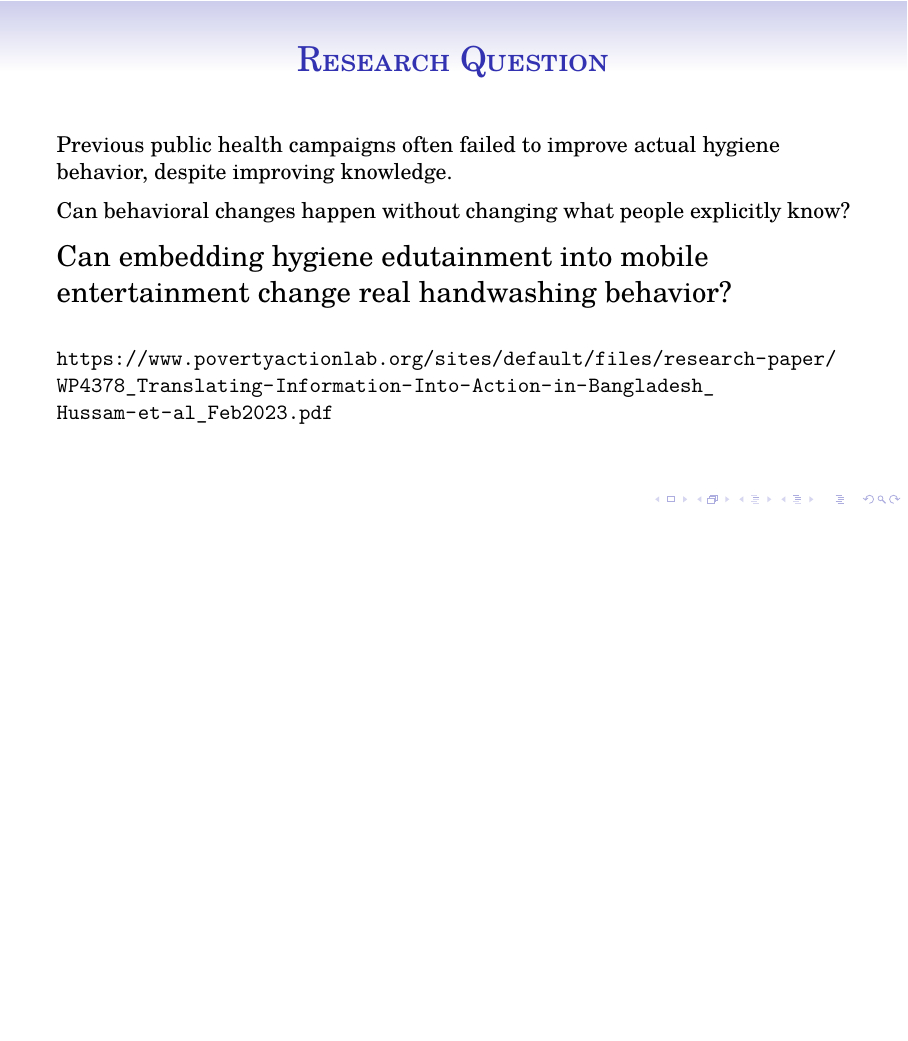
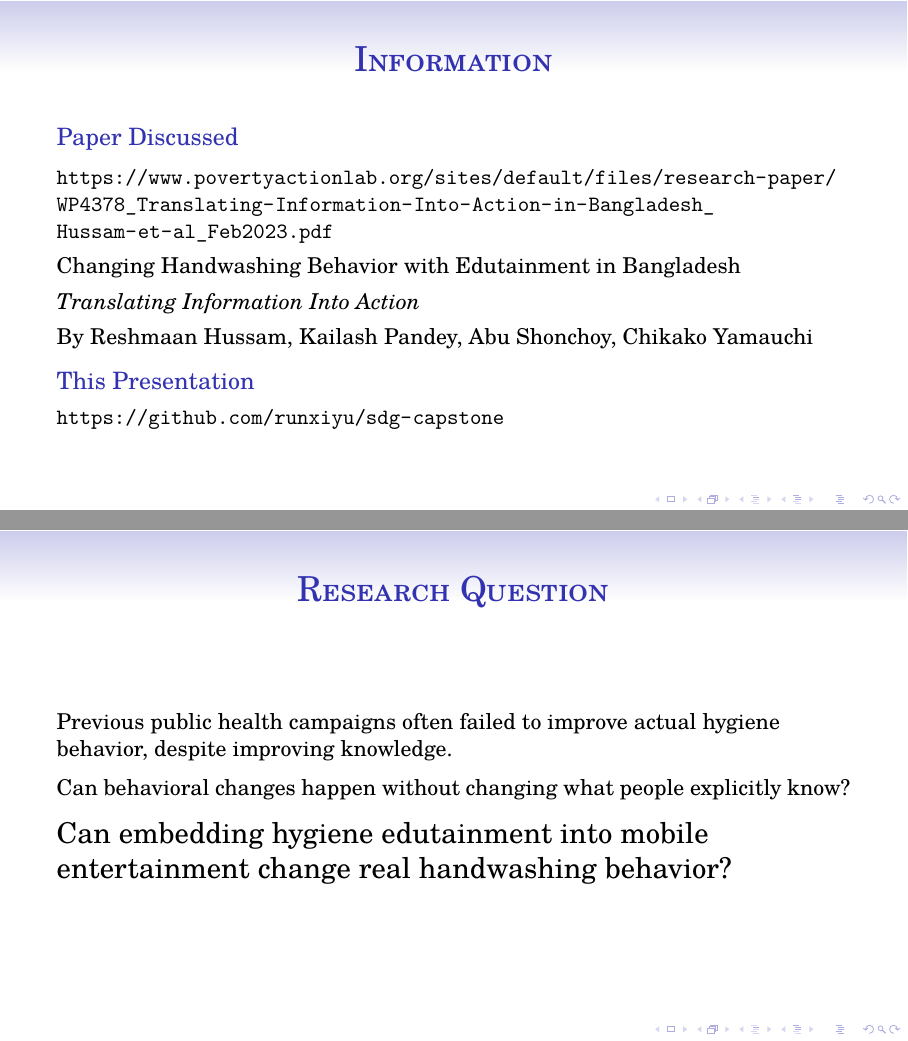
Before and after one commit to runxiyu/sdg-capstone, LaTeX slides (pres.tex): page 2 of 18 before the commit and pages 2 and 3 of 19 after it, the two joined at a grey line, the shorter picture padded with empty space. Compiled offline with XeLaTeX; a missing font is replaced by an installed copy or a similar font.

Commit message:
Add source and stuff

```diff
--- a/pres.tex
+++ b/pres.tex
@@ -26,6 +26,25 @@
 \begin{document}
 \maketitle
 
+\begin{frame}{Information}
+	\begin{block}{Paper Discussed}
+		\setlength{\parskip}{0.8ex}
+
+		\url{https://www.povertyactionlab.org/sites/default/files/research-paper/WP4378_Translating-Information-Into-Action-in-Bangladesh_Hussam-et-al_Feb2023.pdf}
+
+		Changing Handwashing Behavior with Edutainment in Bangladesh
+
+		\textit{Translating Information Into Action}
+
+		By Reshmaan Hussam, Kailash Pandey, Abu Shonchoy, Chikako Yamauchi
+	\end{block}
+	\begin{block}{This Presentation}
+		\setlength{\parskip}{0.8ex}
+
+		\url{https://github.com/runxiyu/sdg-capstone}
+	\end{block}
+\end{frame}
+
 \begin{frame}{Research Question}
 	Previous public health campaigns often failed to improve actual hygiene behavior, despite improving knowledge.
 
@@ -33,11 +52,6 @@
 
 	\Large Can embedding hygiene edutainment into mobile entertainment change real handwashing behavior?
 
-	\normalsize
-
-	\bigskip
-
-	\url{https://www.povertyactionlab.org/sites/default/files/research-paper/WP4378_Translating-Information-Into-Action-in-Bangladesh_Hussam-et-al_Feb2023.pdf}
 \end{frame}
 
 \begin{frame}{Subjects}
```
